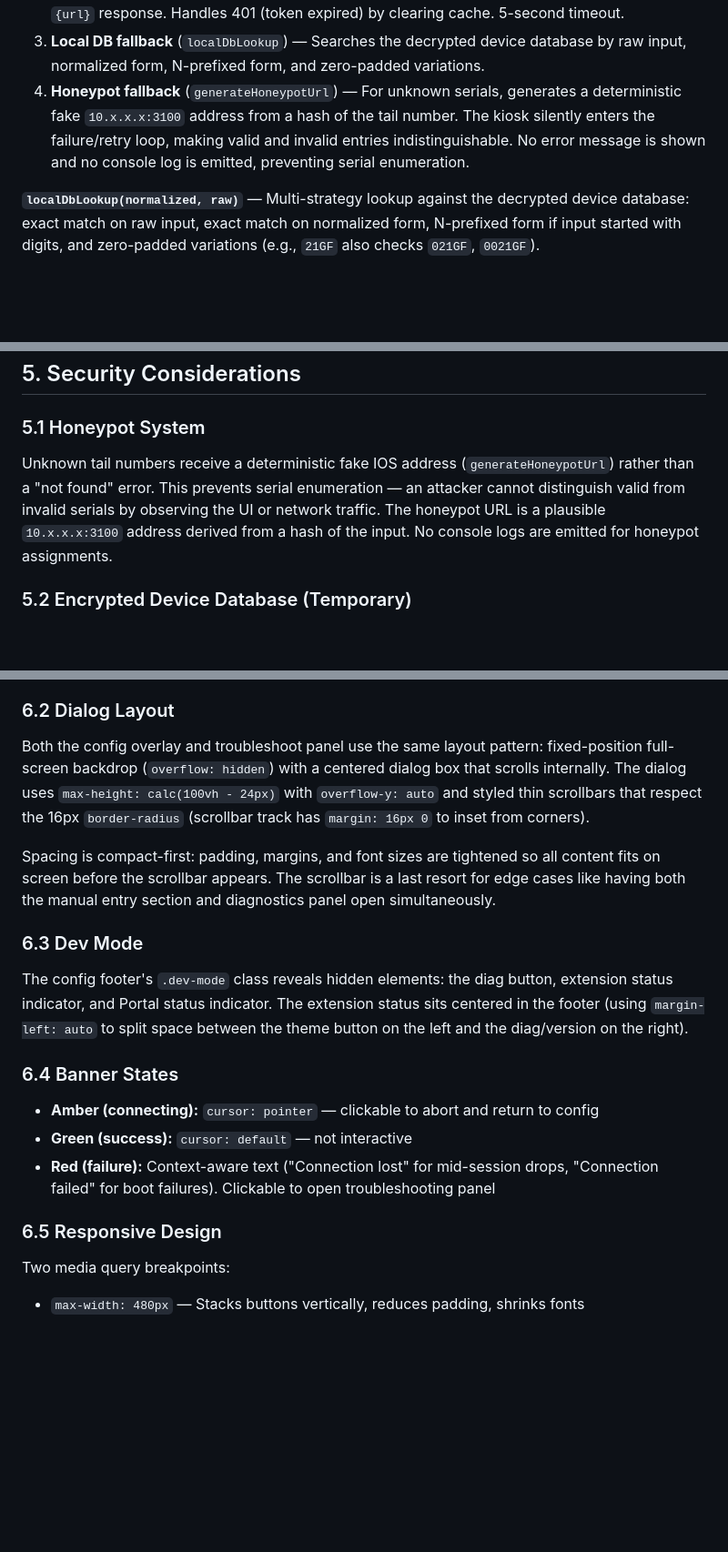
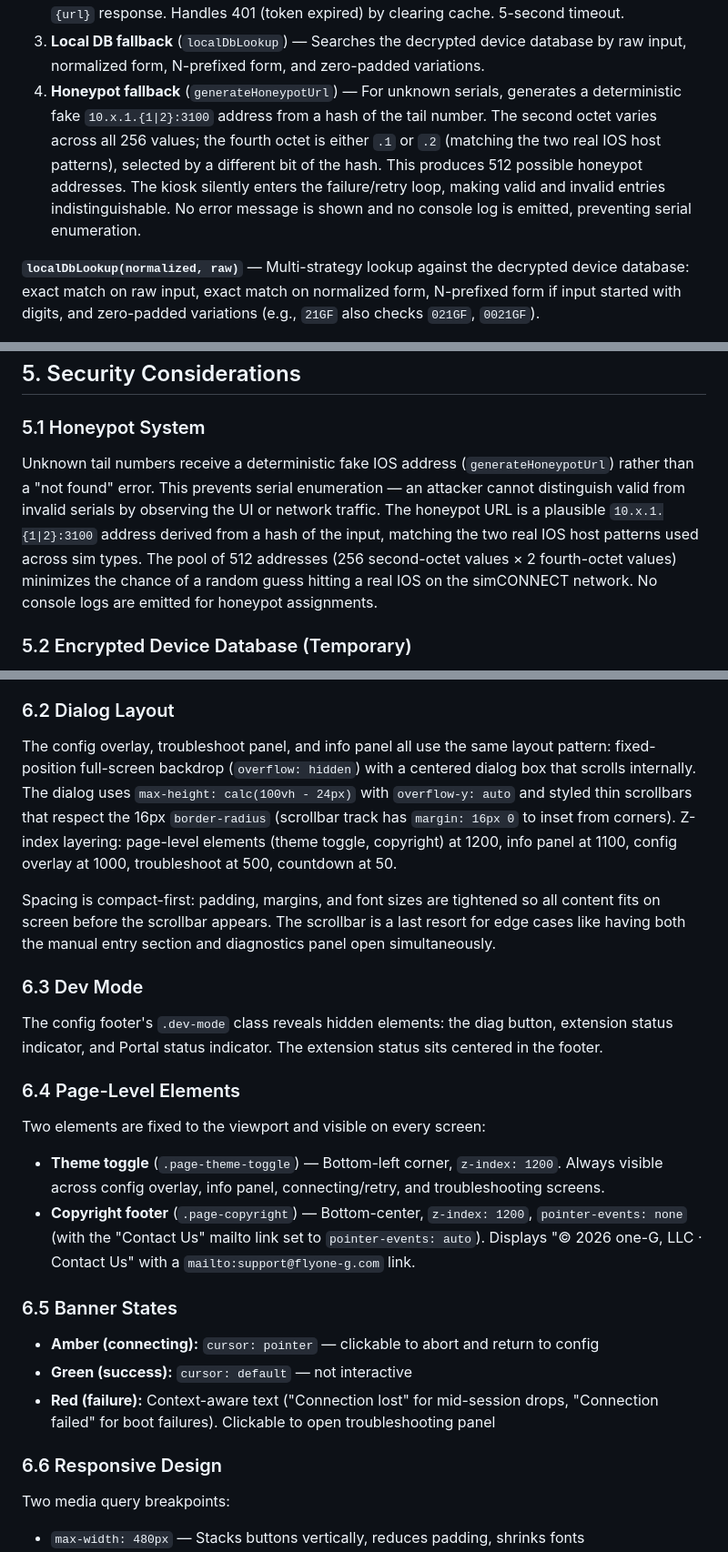
Before and after one commit to dkpine/ios-kiosk-pwa, a Markdown page: ARCHITECTURE.md, 3 parts joined by grey strips. Shown at 91% size. GitHub-like rendering; blank space fills up the shorter version.

```diff
--- a/ARCHITECTURE.md
+++ b/ARCHITECTURE.md
@@ -127,7 +127,7 @@ User input → normalize → Portal API → local encrypted DB → honeypot URL
 1. **Portal auth** (`portalAuth`) — POSTs `{id: serial}` to `/apiv2/auth`. Caches JWT token in localStorage. 5-second timeout.
 2. **Portal lookup** (`portalLookup`) — POSTs `{token, serial}` to `/apiv2/kiosk/lookup`. Expects `{url}` response. Handles 401 (token expired) by clearing cache. 5-second timeout.
 3. **Local DB fallback** (`localDbLookup`) — Searches the decrypted device database by raw input, normalized form, N-prefixed form, and zero-padded variations.
-4. **Honeypot fallback** (`generateHoneypotUrl`) — For unknown serials, generates a deterministic fake `10.x.x.x:3100` address from a hash of the tail number. The kiosk silently enters the failure/retry loop, making valid and invalid entries indistinguishable. No error message is shown and no console log is emitted, preventing serial enumeration.
+4. **Honeypot fallback** (`generateHoneypotUrl`) — For unknown serials, generates a deterministic fake `10.x.1.{1|2}:3100` address from a hash of the tail number. The second octet varies across all 256 values; the fourth octet is either `.1` or `.2` (matching the two real IOS host patterns), selected by a different bit of the hash. This produces 512 possible honeypot addresses. The kiosk silently enters the failure/retry loop, making valid and invalid entries indistinguishable. No error message is shown and no console log is emitted, preventing serial enumeration.
 
 **`localDbLookup(normalized, raw)`** — Multi-strategy lookup against the decrypted device database: exact match on raw input, exact match on normalized form, N-prefixed form if input started with digits, and zero-padded variations (e.g., `21GF` also checks `021GF`, `0021GF`).
 
@@ -276,7 +287,7 @@ Pings the IOS server's origin every 5 seconds via `fetch(window.location.origin
 
 ### 5.1 Honeypot System
 
-Unknown tail numbers receive a deterministic fake IOS address (`generateHoneypotUrl`) rather than a "not found" error. This prevents serial enumeration — an attacker cannot distinguish valid from invalid serials by observing the UI or network traffic. The honeypot URL is a plausible `10.x.x.x:3100` address derived from a hash of the input. No console logs are emitted for honeypot assignments.
+Unknown tail numbers receive a deterministic fake IOS address (`generateHoneypotUrl`) rather than a "not found" error. This prevents serial enumeration — an attacker cannot distinguish valid from invalid serials by observing the UI or network traffic. The honeypot URL is a plausible `10.x.1.{1|2}:3100` address derived from a hash of the input, matching the two real IOS host patterns used across sim types. The pool of 512 addresses (256 second-octet values × 2 fourth-octet values) minimizes the chance of a random guess hitting a real IOS on the simCONNECT network. No console logs are emitted for honeypot assignments.
 
 ### 5.2 Encrypted Device Database (Temporary)
 
@@ -312,21 +323,28 @@ Light theme is the default. Dark theme is available via toggle. All colors are d
 
 ### 6.2 Dialog Layout
 
-Both the config overlay and troubleshoot panel use the same layout pattern: fixed-position full-screen backdrop (`overflow: hidden`) with a centered dialog box that scrolls internally. The dialog uses `max-height: calc(100vh - 24px)` with `overflow-y: auto` and styled thin scrollbars that respect the 16px `border-radius` (scrollbar track has `margin: 16px 0` to inset from corners).
+The config overlay, troubleshoot panel, and info panel all use the same layout pattern: fixed-position full-screen backdrop (`overflow: hidden`) with a centered dialog box that scrolls internally. The dialog uses `max-height: calc(100vh - 24px)` with `overflow-y: auto` and styled thin scrollbars that respect the 16px `border-radius` (scrollbar track has `margin: 16px 0` to inset from corners). Z-index layering: page-level elements (theme toggle, copyright) at 1200, info panel at 1100, config overlay at 1000, troubleshoot at 500, countdown at 50.
 
 Spacing is compact-first: padding, margins, and font sizes are tightened so all content fits on screen before the scrollbar appears. The scrollbar is a last resort for edge cases like having both the manual entry section and diagnostics panel open simultaneously.
 
 ### 6.3 Dev Mode
 
-The config footer's `.dev-mode` class reveals hidden elements: the diag button, extension status indicator, and Portal status indicator. The extension status sits centered in the footer (using `margin-left: auto` to split space between the theme button on the left and the diag/version on the right).
+The config footer's `.dev-mode` class reveals hidden elements: the diag button, extension status indicator, and Portal status indicator. The extension status sits centered in the footer.
 
-### 6.4 Banner States
+### 6.4 Page-Level Elements
+
+Two elements are fixed to the viewport and visible on every screen:
+
+- **Theme toggle** (`.page-theme-toggle`) — Bottom-left corner, `z-index: 1200`. Always visible across config overlay, info panel, connecting/retry, and troubleshooting screens.
+- **Copyright footer** (`.page-copyright`) — Bottom-center, `z-index: 1200`, `pointer-events: none` (with the "Contact Us" mailto link set to `pointer-events: auto`). Displays "© 2026 one-G, LLC · Contact Us" with a `mailto:support@flyone-g.com` link.
+
+### 6.5 Banner States
 
 - **Amber (connecting):** `cursor: pointer` — clickable to abort and return to config
 - **Green (success):** `cursor: default` — not interactive
 - **Red (failure):** Context-aware text ("Connection lost" for mid-session drops, "Connection failed" for boot failures). Clickable to open troubleshooting panel
 
-### 6.5 Responsive Design
+### 6.6 Responsive Design
 
 Two media query breakpoints:
 - `max-width: 480px` — Stacks buttons vertically, reduces padding, shrinks fonts
```
Also changed, not shown: other parts of ARCHITECTURE.md (+18 -7 lines).
